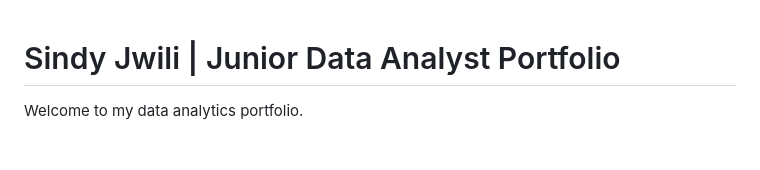
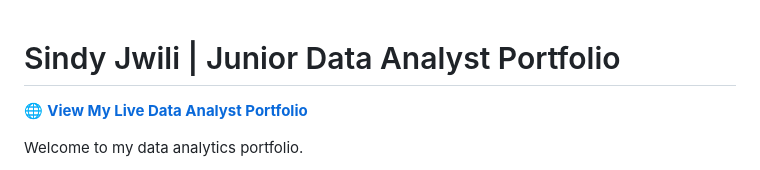
Before and after one commit to Sindy290/sindy290-data-portfolio, a Markdown page: README.md, the part around the change. Drawn GitHub-style; blank space fills up the shorter version.

```diff
--- a/README.md
+++ b/README.md
@@ -1,4 +1,5 @@
 # Sindy Jwili | Junior Data Analyst Portfolio
+🌐 **[View My Live Data Analyst Portfolio](https://sindy290.github.io/sindy290-data-portfolio/)**
 
 Welcome to my data analytics portfolio.
 
```
